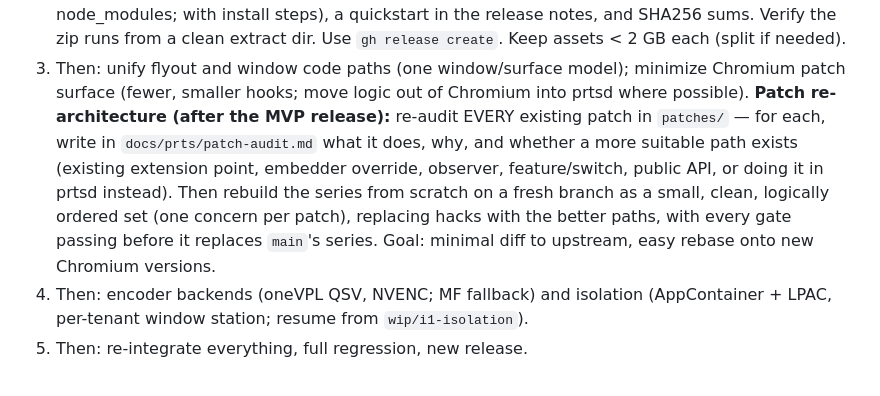
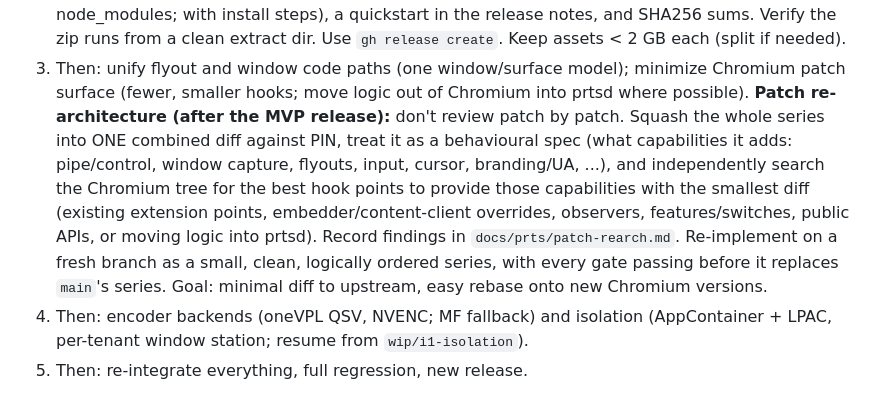
Before and after one commit to FlysoftBeta/prts, a Markdown page: docs/prts/PLAN.md, the part around the change. Drawn GitHub-style.

Commit message:
docs(prts): re-architect from one squashed diff, not per patch
Co-Authored-By: Claude Opus 5.5 <noreply@anthropic.com>

```diff
--- a/docs/prts/PLAN.md
+++ b/docs/prts/PLAN.md
@@ -135,12 +135,14 @@ PRTS (custom headless Chromium)  --anonymous pipes-->  prtsd (Rust, windows-rs)
    Use `gh release create`. Keep assets < 2 GB each (split if needed).
 3. Then: unify flyout and window code paths (one window/surface model); minimize Chromium patch surface
    (fewer, smaller hooks; move logic out of Chromium into prtsd where possible).
-   **Patch re-architecture (after the MVP release):** re-audit EVERY existing patch in `patches/` — for each,
-   write in `docs/prts/patch-audit.md` what it does, why, and whether a more suitable path exists
-   (existing extension point, embedder override, observer, feature/switch, public API, or doing it in
-   prtsd instead). Then rebuild the series from scratch on a fresh branch as a small, clean, logically
-   ordered set (one concern per patch), replacing hacks with the better paths, with every gate passing
-   before it replaces `main`'s series. Goal: minimal diff to upstream, easy rebase onto new Chromium versions.
+   **Patch re-architecture (after the MVP release):** don't review patch by patch. Squash the whole
+   series into ONE combined diff against PIN, treat it as a behavioural spec (what capabilities it adds:
+   pipe/control, window capture, flyouts, input, cursor, branding/UA, ...), and independently search the
+   Chromium tree for the best hook points to provide those capabilities with the smallest diff
+   (existing extension points, embedder/content-client overrides, observers, features/switches, public
+   APIs, or moving logic into prtsd). Record findings in `docs/prts/patch-rearch.md`. Re-implement on a fresh
+   branch as a small, clean, logically ordered series, with every gate passing before it replaces `main`'s
+   series. Goal: minimal diff to upstream, easy rebase onto new Chromium versions.
 4. Then: encoder backends (oneVPL QSV, NVENC; MF fallback) and isolation (AppContainer + LPAC, per-tenant
    window station; resume from `wip/i1-isolation`).
 5. Then: re-integrate everything, full regression, new release.
```
